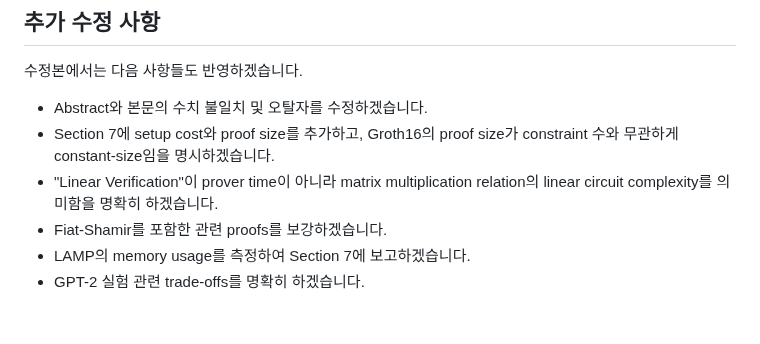
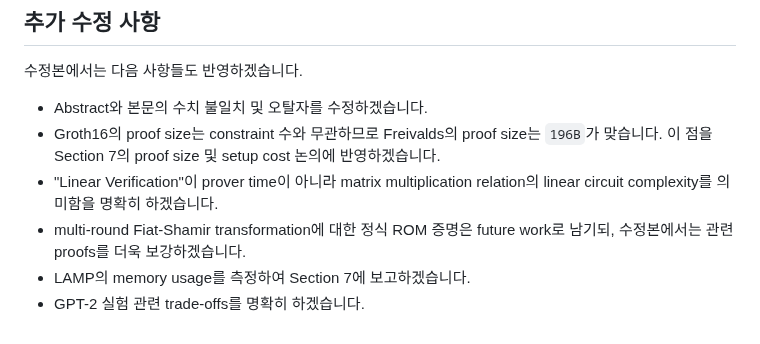
Before and after one commit to Han-16/FastMatMul, a Markdown page: Rebuttal_KO(bk).md, the part around the change. Drawn GitHub-style.

```diff
--- a/Rebuttal_KO(bk).md
+++ b/Rebuttal_KO(bk).md
@@ -29,8 +29,8 @@ Proximity test는 committed word가 valid codeword에 `\delta`-close함을 보
 수정본에서는 다음 사항들도 반영하겠습니다.
 
 * Abstract와 본문의 수치 불일치 및 오탈자를 수정하겠습니다.
-* Section 7에 setup cost와 proof size를 추가하고, Groth16의 proof size가 constraint 수와 무관하게 constant-size임을 명시하겠습니다.
+* Groth16의 proof size는 constraint 수와 무관하므로 Freivalds의 proof size는 `196B`가 맞습니다. 이 점을 Section 7의 proof size 및 setup cost 논의에 반영하겠습니다.
 * "Linear Verification"이 prover time이 아니라 matrix multiplication relation의 linear circuit complexity를 의미함을 명확히 하겠습니다.
-* Fiat-Shamir를 포함한 관련 proofs를 보강하겠습니다.
+* multi-round Fiat-Shamir transformation에 대한 정식 ROM 증명은 future work로 남기되, 수정본에서는 관련 proofs를 더욱 보강하겠습니다.
 * LAMP의 memory usage를 측정하여 Section 7에 보고하겠습니다.
 * GPT-2 실험 관련 trade-offs를 명확히 하겠습니다.
```
